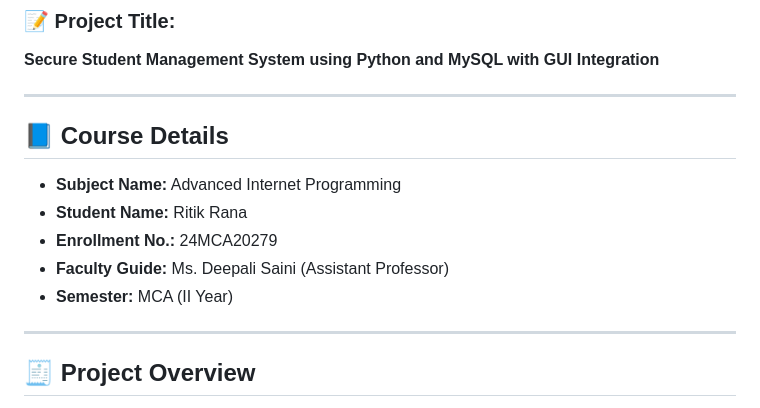
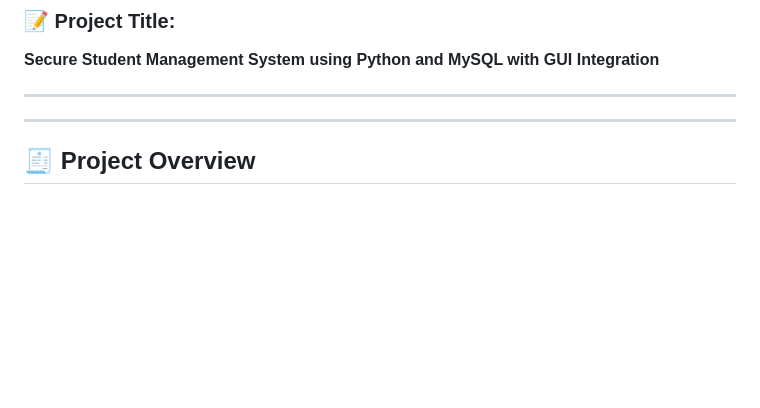
Before and after one commit to Ritik5629/Student-Management-System, a Markdown page: README.md, the part around the change. Rendered like a GitHub page; blank space fills up the shorter version.

```diff
--- a/README.md
+++ b/README.md
@@ -6,13 +6,8 @@
 
 ---
 
-## 📘 Course Details
 
-- **Subject Name:** Advanced Internet Programming
-- **Student Name:** Ritik Rana
-- **Enrollment No.:** 24MCA20279
-- **Faculty Guide:** Ms. Deepali Saini (Assistant Professor)
-- **Semester:** MCA (II Year)
+
 
 ---
 
```
